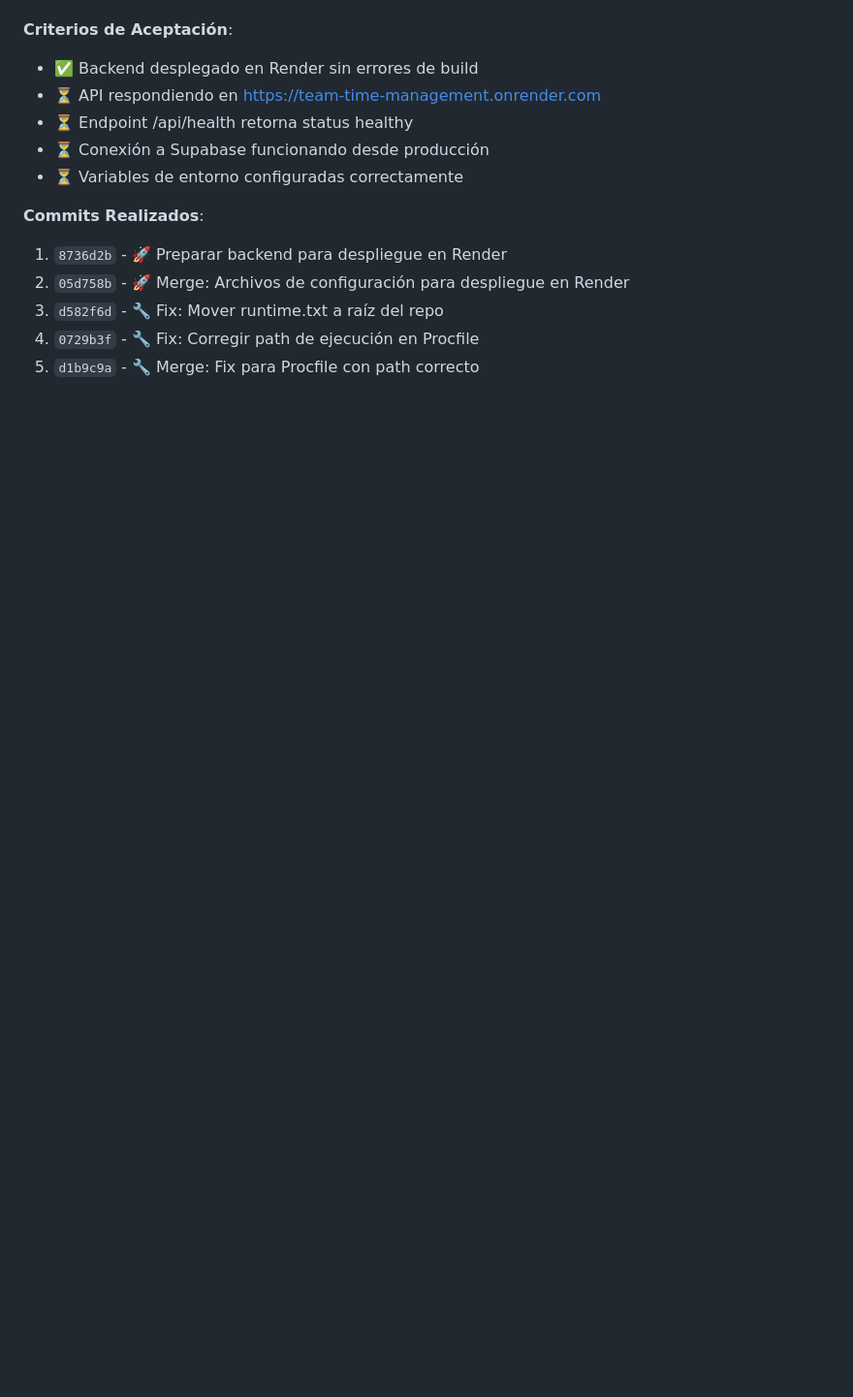
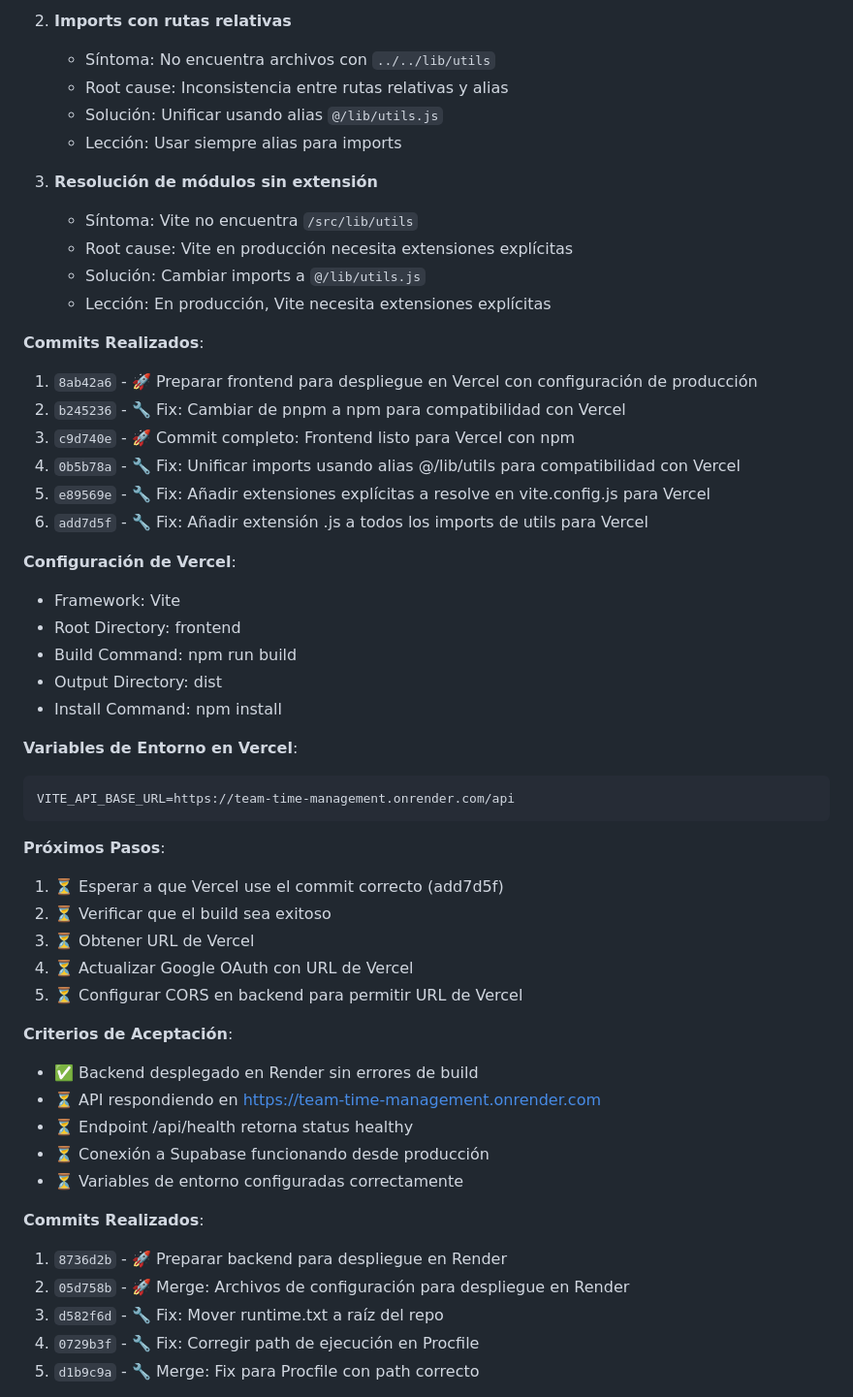
Before and after one commit to MrChorusman/Team_time_management, a Markdown page: PLAN_DESARROLLO_FASES_FUTURAS.md, the part around the change printed below. Shown: that part at 97% size. Rendered like a GitHub page; blank space fills up the shorter version.

````diff
--- a/PLAN_DESARROLLO_FASES_FUTURAS.md
+++ b/PLAN_DESARROLLO_FASES_FUTURAS.md
@@ -784,3 +845,41 @@ GOOGLE_REDIRECT_URI=https://team-time-management.onrender.com/api/auth/google/ca
+2. **Imports con rutas relativas**
+   - Síntoma: No encuentra archivos con `../../lib/utils`
+   - Root cause: Inconsistencia entre rutas relativas y alias
+   - Solución: Unificar usando alias `@/lib/utils.js`
+   - Lección: Usar siempre alias para imports
+
+3. **Resolución de módulos sin extensión**
+   - Síntoma: Vite no encuentra `/src/lib/utils`
+   - Root cause: Vite en producción necesita extensiones explícitas
+   - Solución: Cambiar imports a `@/lib/utils.js`
+   - Lección: En producción, Vite necesita extensiones explícitas
+
+**Commits Realizados**:
+1. `8ab42a6` - 🚀 Preparar frontend para despliegue en Vercel con configuración de producción
+2. `b245236` - 🔧 Fix: Cambiar de pnpm a npm para compatibilidad con Vercel
+3. `c9d740e` - 🚀 Commit completo: Frontend listo para Vercel con npm
+4. `0b5b78a` - 🔧 Fix: Unificar imports usando alias @/lib/utils para compatibilidad con Vercel
+5. `e89569e` - 🔧 Fix: Añadir extensiones explícitas a resolve en vite.config.js para Vercel
+6. `add7d5f` - 🔧 Fix: Añadir extensión .js a todos los imports de utils para Vercel
+
+**Configuración de Vercel**:
+- Framework: Vite
+- Root Directory: frontend
+- Build Command: npm run build
+- Output Directory: dist
+- Install Command: npm install
+
+**Variables de Entorno en Vercel**:
+```
+VITE_API_BASE_URL=https://team-time-management.onrender.com/api
+```
+
+**Próximos Pasos**:
+1. ⏳ Esperar a que Vercel use el commit correcto (add7d5f)
+2. ⏳ Verificar que el build sea exitoso
+3. ⏳ Obtener URL de Vercel
+4. ⏳ Actualizar Google OAuth con URL de Vercel
+5. ⏳ Configurar CORS en backend para permitir URL de Vercel
 
 **Criterios de Aceptación**:
 - ✅ Backend desplegado en Render sin errores de build
````
Also changed, not shown: other parts of PLAN_DESARROLLO_FASES_FUTURAS.md (+66 -5 lines).
